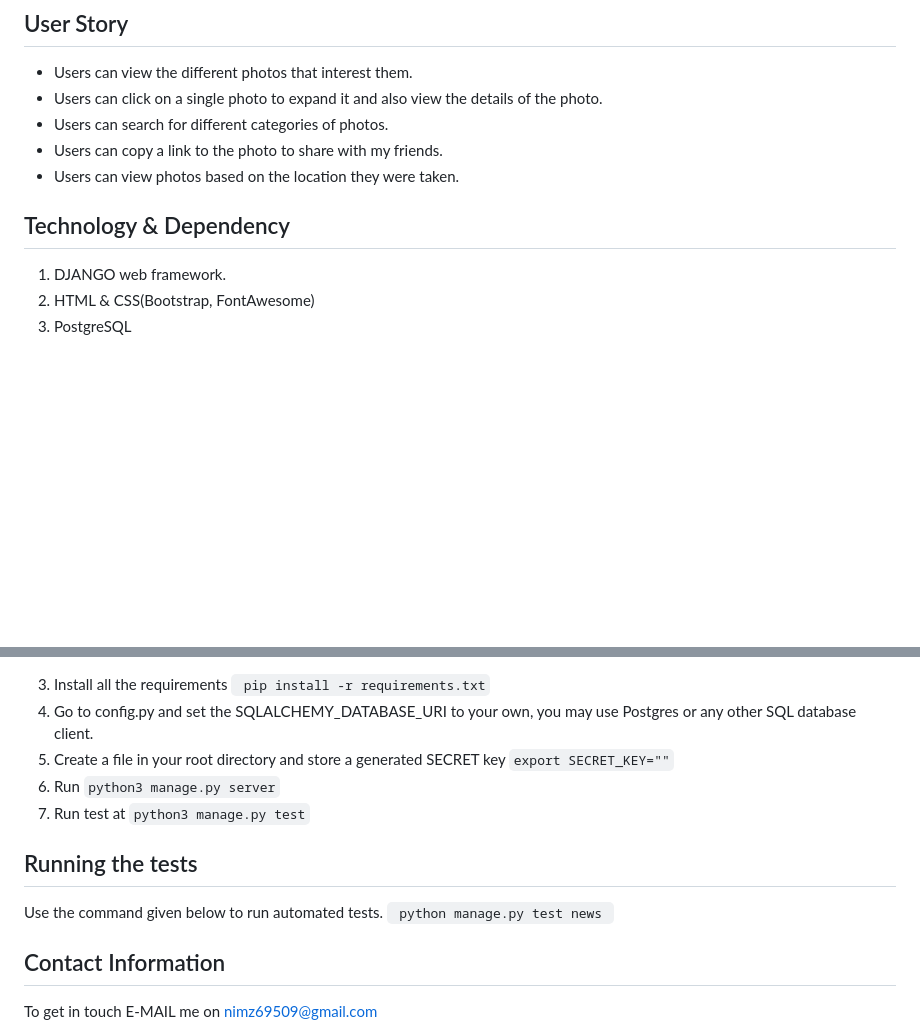
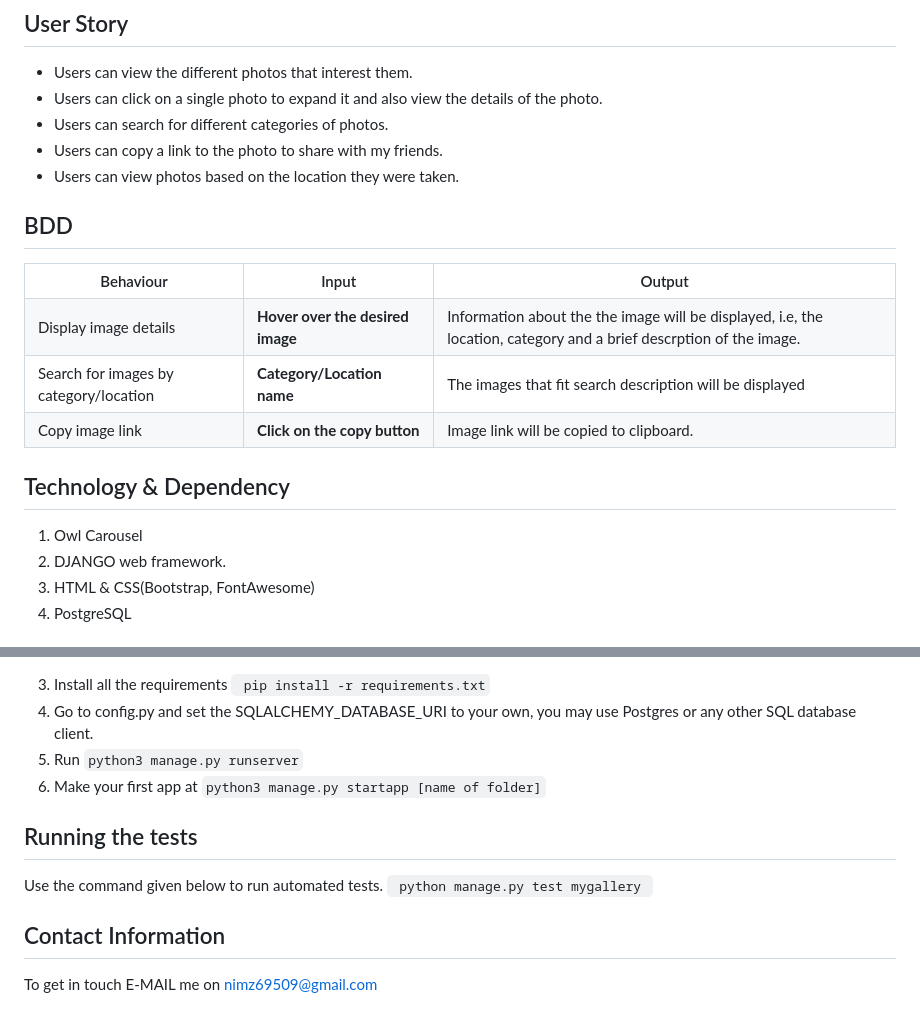
Before and after one commit to maureen28/Photo-Gallery, a Markdown page: README.md, 2 parts joined by grey strips. GitHub-like rendering; blank space fills up the shorter version.

```diff
--- a/README.md
+++ b/README.md
@@ -15,9 +15,36 @@ Photo gallery is a personal gallery application that you display your photos for
 <li>Users can view photos based on the location they were taken.</li>
 </ul>
 
+
+## BDD
+<table>
+<tr>
+<th>Behaviour</th>
+<th>Input</th>
+<th>Output</th>
+</tr>
+<tr>
+<td>Display image details</td>
+<td><strong>Hover over the desired image</strong></td>
+<td>Information about the the image will be displayed, i.e, the location, category and a brief descrption of the image.</td>
+</tr>
+<tr>
+<td>Search for images by category/location</td>
+<td><strong>Category/Location name</strong></td>
+<td>The images that fit search description will be displayed</td>
+</tr>
+<tr>
+<td>Copy image link</td>
+<td><strong>Click on the copy button</strong></td>
+<td>Image link will be copied to clipboard.</td>
+</tr>
+</table>
+
+
 ## Technology & Dependency
 
 <ol>
+<li>Owl Carousel</li>
 <li>DJANGO web framework.</li>
 <li>HTML & CSS(Bootstrap, FontAwesome) </li>
 <li>PostgreSQL</li>
@@ -46,15 +77,14 @@ source virtual/bin/activate
 <li>Install all the requirements <code> pip install -r requirements.txt</code></li>
 <li>Go to config.py and set the SQLALCHEMY_DATABASE_URI to your own, you may use Postgres or any other SQL database client.
 </li>
-<li>Create a file in your root directory and store a generated SECRET key <code>export SECRET_KEY="<your-key>"</code></li>
-<li>Run <code>python3 manage.py server</code></li>
-<li>Run test at <code>python3 manage.py test</code></li>
+<li>Run <code>python3 manage.py runserver</code></li>
+<li>Make your first app at <code>python3 manage.py startapp [name of folder]</code></li>
 </ol>
 
 
 ## Running the tests
 Use the command given below to run automated tests.
-<code> python manage.py test news </code>
+<code> python manage.py test mygallery </code>
 
 
 ## Contact Information
```
Also changed, not shown: other parts of README.md (+4 -0 lines), expand.jpg (added), find.jpg (added), landing.jpg (added), 2 other files.
